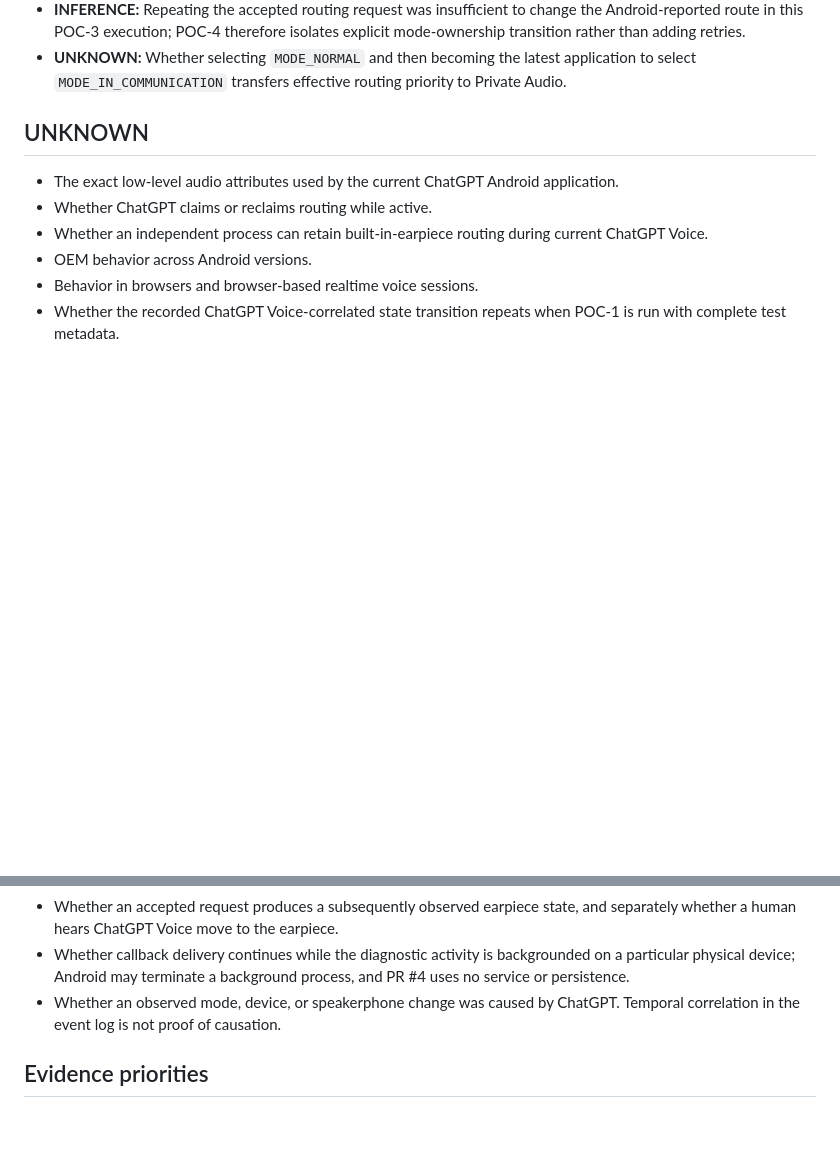
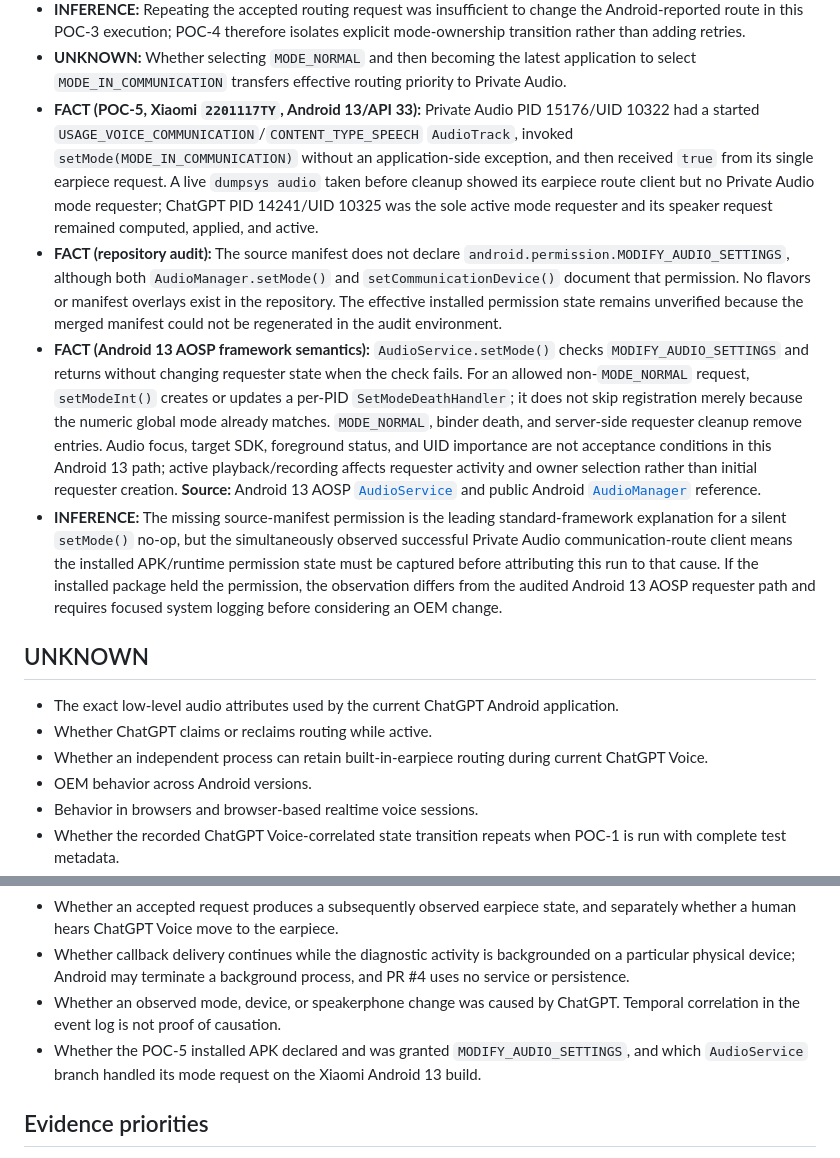
Before and after one commit to lukaszpeciak91-sys/private-audio-router, a Markdown page: docs/RESEARCH.md, 2 parts joined by grey strips. GitHub-like rendering; blank space fills up the shorter version.

Commit message:
Document POC-5 mode requester audit

```diff
--- a/docs/RESEARCH.md
+++ b/docs/RESEARCH.md
@@ -41,6 +41,10 @@ These inferences are hypotheses for physical-device testing, not compatibility c
 - **FACT (POC-3; complete device and software metadata not recorded):** Private Audio made three bounded `setCommunicationDevice()` requests for the built-in earpiece. All returned `true`, but Android never reported the built-in earpiece while ChatGPT Voice remained active.
 - **INFERENCE:** Repeating the accepted routing request was insufficient to change the Android-reported route in this POC-3 execution; POC-4 therefore isolates explicit mode-ownership transition rather than adding retries.
 - **UNKNOWN:** Whether selecting `MODE_NORMAL` and then becoming the latest application to select `MODE_IN_COMMUNICATION` transfers effective routing priority to Private Audio.
+- **FACT (POC-5, Xiaomi `2201117TY`, Android 13/API 33):** Private Audio PID 15176/UID 10322 had a started `USAGE_VOICE_COMMUNICATION`/`CONTENT_TYPE_SPEECH` `AudioTrack`, invoked `setMode(MODE_IN_COMMUNICATION)` without an application-side exception, and then received `true` from its single earpiece request. A live `dumpsys audio` taken before cleanup showed its earpiece route client but no Private Audio mode requester; ChatGPT PID 14241/UID 10325 was the sole active mode requester and its speaker request remained computed, applied, and active.
+- **FACT (repository audit):** The source manifest does not declare `android.permission.MODIFY_AUDIO_SETTINGS`, although both `AudioManager.setMode()` and `setCommunicationDevice()` document that permission. No flavors or manifest overlays exist in the repository. The effective installed permission state remains unverified because the merged manifest could not be regenerated in the audit environment.
+- **FACT (Android 13 AOSP framework semantics):** `AudioService.setMode()` checks `MODIFY_AUDIO_SETTINGS` and returns without changing requester state when the check fails. For an allowed non-`MODE_NORMAL` request, `setModeInt()` creates or updates a per-PID `SetModeDeathHandler`; it does not skip registration merely because the numeric global mode already matches. `MODE_NORMAL`, binder death, and server-side requester cleanup remove entries. Audio focus, target SDK, foreground status, and UID importance are not acceptance conditions in this Android 13 path; active playback/recording affects requester activity and owner selection rather than initial requester creation. **Source:** Android 13 AOSP [`AudioService`](https://android.googlesource.com/platform/frameworks/base/+/refs/tags/android-13.0.0_r1/services/core/java/com/android/server/audio/AudioService.java) and public Android [`AudioManager`](https://developer.android.com/reference/android/media/AudioManager) reference.
+- **INFERENCE:** The missing source-manifest permission is the leading standard-framework explanation for a silent `setMode()` no-op, but the simultaneously observed successful Private Audio communication-route client means the installed APK/runtime permission state must be captured before attributing this run to that cause. If the installed package held the permission, the observation differs from the audited Android 13 AOSP requester path and requires focused system logging before considering an OEM change.
 
 ## UNKNOWN
 
@@ -54,6 +58,7 @@ These inferences are hypotheses for physical-device testing, not compatibility c
 - Whether an accepted request produces a subsequently observed earpiece state, and separately whether a human hears ChatGPT Voice move to the earpiece.
 - Whether callback delivery continues while the diagnostic activity is backgrounded on a particular physical device; Android may terminate a background process, and PR #4 uses no service or persistence.
 - Whether an observed mode, device, or speakerphone change was caused by ChatGPT. Temporal correlation in the event log is not proof of causation.
+- Whether the POC-5 installed APK declared and was granted `MODIFY_AUDIO_SETTINGS`, and which `AudioService` branch handled its mode request on the Xiaomi Android 13 build.
 
 ## Evidence priorities
 
```
Also changed, not shown: docs/PROGRESS.md (+3 -3 lines).
